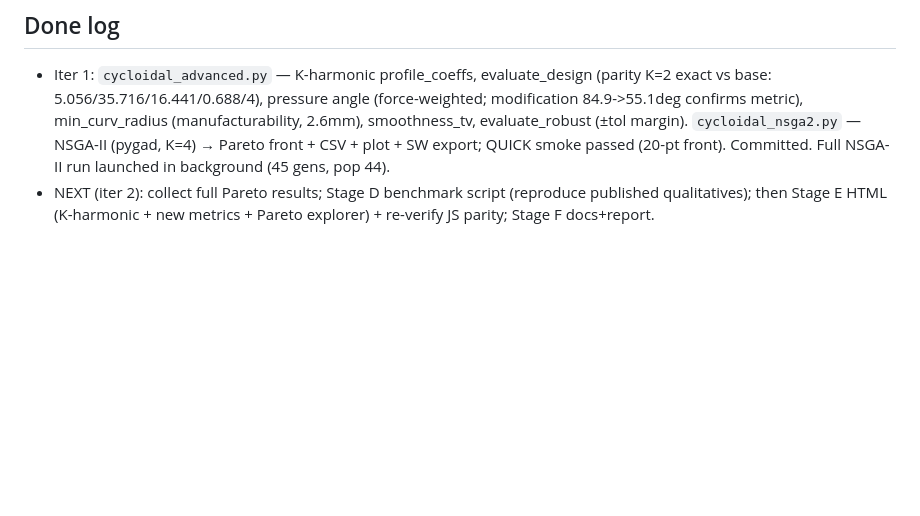
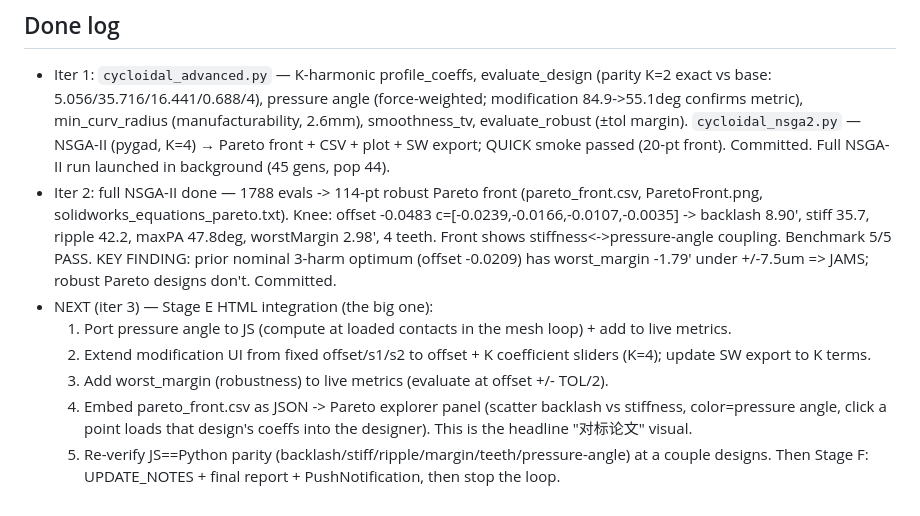
Before and after one commit to SHKinsem/cycloidal-studio, a Markdown page: PROGRESS.md, the part around one of its changes. GitHub-like rendering; blank space fills up the shorter version.

Commit message:
checkpoint: stages A-D done, Stage E (HTML) plan

```diff
--- a/PROGRESS.md
+++ b/PROGRESS.md
@@ -41,5 +41,16 @@ new metrics + NSGA-II (pygad, no new dep). Update HTML after Python is validated
   min_curv_radius (manufacturability, 2.6mm), smoothness_tv, evaluate_robust (±tol margin). `cycloidal_nsga2.py`
   — NSGA-II (pygad, K=4) → Pareto front + CSV + plot + SW export; QUICK smoke passed (20-pt front). Committed.
   Full NSGA-II run launched in background (45 gens, pop 44).
-- NEXT (iter 2): collect full Pareto results; Stage D benchmark script (reproduce published qualitatives);
-  then Stage E HTML (K-harmonic + new metrics + Pareto explorer) + re-verify JS parity; Stage F docs+report.
+- Iter 2: full NSGA-II done — 1788 evals -> 114-pt robust Pareto front (pareto_front.csv, ParetoFront.png,
+  solidworks_equations_pareto.txt). Knee: offset -0.0483 c=[-0.0239,-0.0166,-0.0107,-0.0035] -> backlash 8.90',
+  stiff 35.7, ripple 42.2, maxPA 47.8deg, worstMargin 2.98', 4 teeth. Front shows stiffness<->pressure-angle
+  coupling. Benchmark 5/5 PASS. KEY FINDING: prior nominal 3-harm optimum (offset -0.0209) has worst_margin
+  -1.79' under +/-7.5um => JAMS; robust Pareto designs don't. Committed.
+- NEXT (iter 3) — Stage E HTML integration (the big one):
+  1. Port pressure angle to JS (compute at loaded contacts in the mesh loop) + add to live metrics.
+  2. Extend modification UI from fixed offset/s1/s2 to offset + K coefficient sliders (K=4); update SW export to K terms.
+  3. Add worst_margin (robustness) to live metrics (evaluate at offset +/- TOL/2).
+  4. Embed pareto_front.csv as JSON -> Pareto explorer panel (scatter backlash vs stiffness, color=pressure angle,
+     click a point loads that design's coeffs into the designer). This is the headline "对标论文" visual.
+  5. Re-verify JS==Python parity (backlash/stiff/ripple/margin/teeth/pressure-angle) at a couple designs.
+  Then Stage F: UPDATE_NOTES + final report + PushNotification, then stop the loop.
```
Also changed, not shown: other parts of PROGRESS.md (+2 -2 lines).
